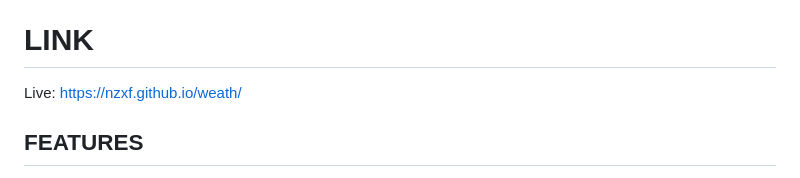
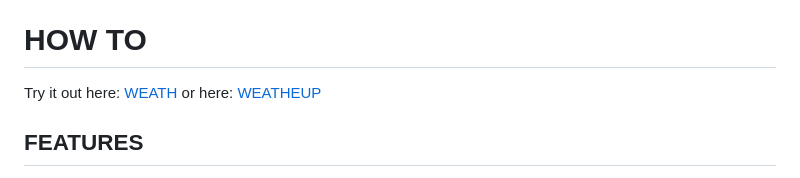
Before and after one commit to nzxf/weath, a Markdown page: README.md, the part around the change. GitHub-like rendering.

Commit message:
Add direction  in readme

```diff
--- a/README.md
+++ b/README.md
@@ -5,8 +5,12 @@ WEATH is an easy-to-use weather application that provides users with up-to-date
 In addition to providing real-time data for your area, WEATH also features an interactive map that lets you explore global weather patterns from around the world. You can even select different continents to get reports on random cities!
 With its sleek and intuitive design, WEATH makes it easy for anyone to stay informed about changing weather conditions. Whether you're planning a trip or just trying to decide what clothes to wear today - WEATH has got you covered!
 
-# LINK
-Live: https://nzxf.github.io/weath/
+# HOW TO
+Try it out here:
+[WEATH](https://nzxf.github.io/weath/)
+or here:
+[WEATHEUP](https://weathup.netlify.app/)
+
 
 ## FEATURES
 - **Auto detect your location and give weather report**: WEATH uses the browser's geolocation feature to automatically detect the user's current location. Once detected, it provides a detailed weather report for that specific area.
```
